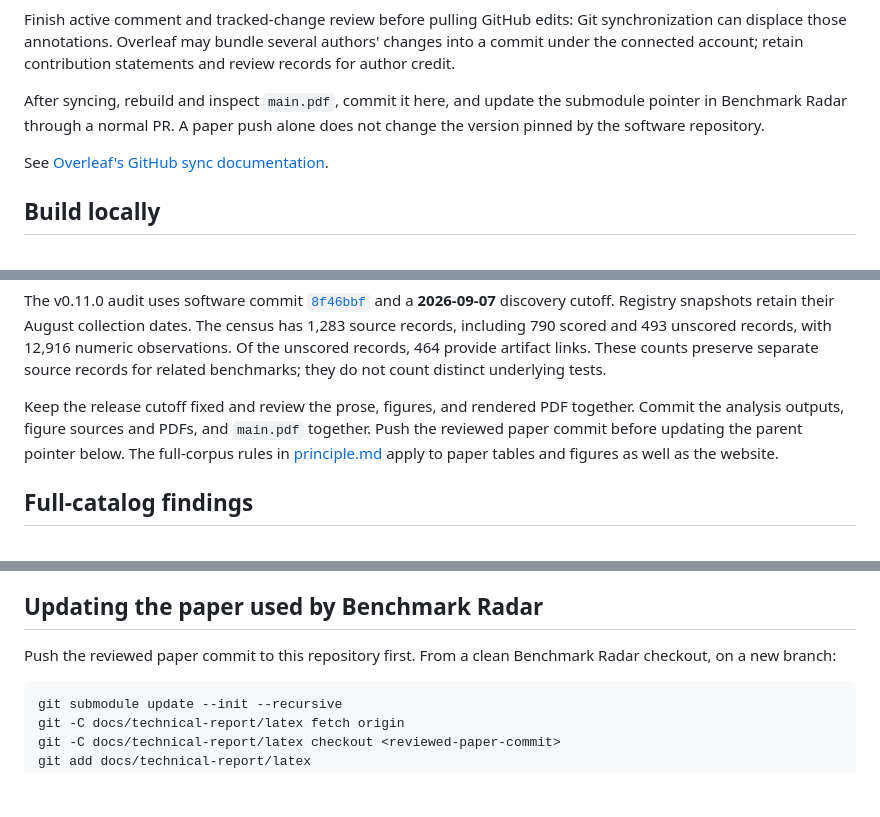
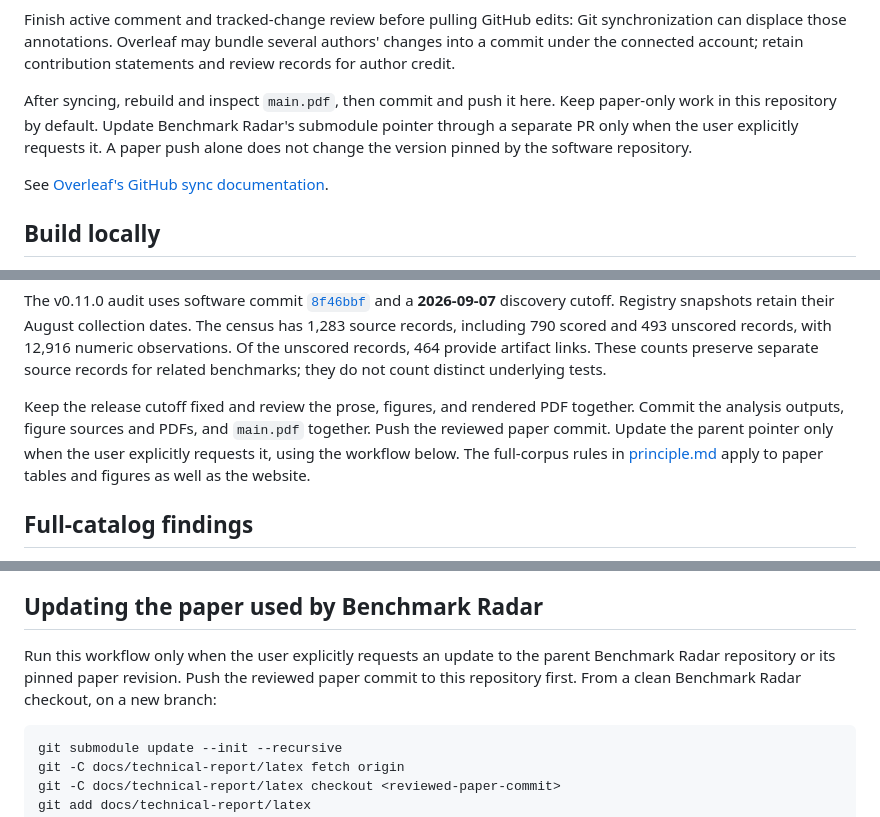
Before and after one commit to ktwu01/benchmark-radar-paper, a Markdown page: README.md, 3 parts joined by grey strips. Drawn GitHub-style; blank space fills up the shorter version.

Commit message:
Keep paper work separate from main and parent updates

````diff
--- a/README.md
+++ b/README.md
@@ -56,9 +56,10 @@ Git synchronization can displace those annotations. Overleaf may bundle several
 authors' changes into a commit under the connected account; retain contribution
 statements and review records for author credit.
 
-After syncing, rebuild and inspect `main.pdf`, commit it here, and update the
-submodule pointer in Benchmark Radar through a normal PR. A paper push alone
-does not change the version pinned by the software repository.
+After syncing, rebuild and inspect `main.pdf`, then commit and push it here.
+Keep paper-only work in this repository by default. Update Benchmark Radar's
+submodule pointer through a separate PR only when the user explicitly requests
+it. A paper push alone does not change the version pinned by the software repository.
 
 See [Overleaf's GitHub sync documentation](https://docs.overleaf.com/integrations-and-add-ons/git-integration-and-github-synchronization/github-synchronization).
 
@@ -157,8 +158,8 @@ related benchmarks; they do not count distinct underlying tests.
 
 Keep the release cutoff fixed and review the prose, figures, and rendered PDF
 together. Commit the analysis outputs, figure sources and PDFs, and `main.pdf`
-together. Push the reviewed paper
-commit before updating the parent pointer below. The full-corpus rules in
+together. Push the reviewed paper commit. Update the parent pointer only when
+the user explicitly requests it, using the workflow below. The full-corpus rules in
 [principle.md](https://github.com/ktwu01/benchmark-radar/blob/main/principle.md)
 apply to paper tables and figures as well as the website.
 
@@ -174,8 +175,10 @@ The paper's opening illustration is schematic: its bars and connections are illu
 
 ## Updating the paper used by Benchmark Radar
 
-Push the reviewed paper commit to this repository first. From a clean Benchmark
-Radar checkout, on a new branch:
+Run this workflow only when the user explicitly requests an update to the parent
+Benchmark Radar repository or its pinned paper revision. Push the reviewed paper
+commit to this repository first. From a clean Benchmark Radar checkout, on a new
+branch:
 
 ```bash
 git submodule update --init --recursive
````
Also changed, not shown: AGENTS.md (+10 -3 lines).
